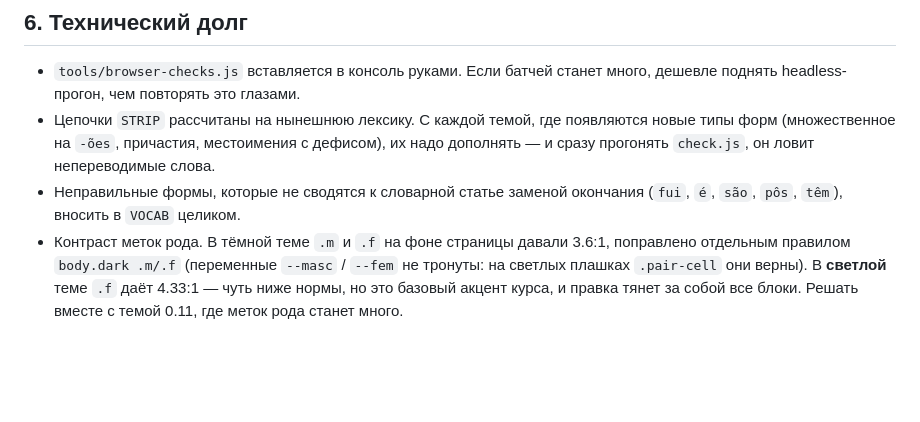
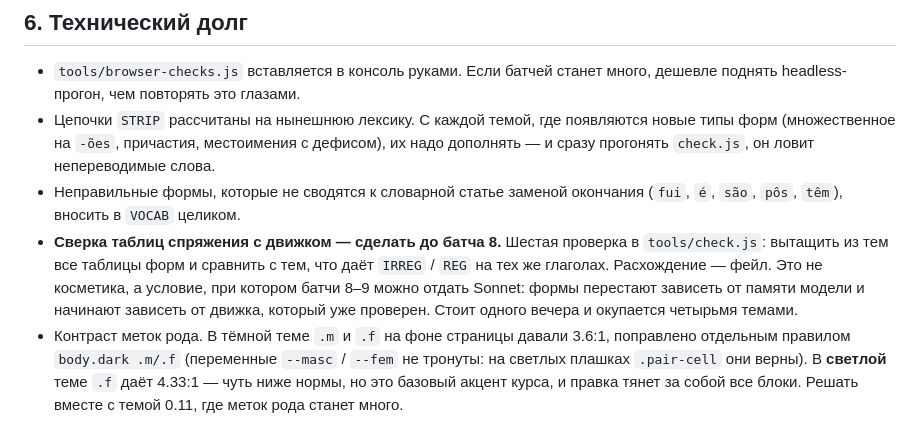
Before and after one commit to StanislavSidorovich/Portuguese, a Markdown page: ROADMAP.md, the part around one of its changes. Drawn GitHub-style; blank space fills up the shorter version.

```diff
--- a/ROADMAP.md
+++ b/ROADMAP.md
@@ -133,6 +165,12 @@ node tools/check.js
   он ловит непереводимые слова.
 * Неправильные формы, которые не сводятся к словарной статье заменой
   окончания (`fui`, `é`, `são`, `pôs`, `têm`), вносить в `VOCAB` целиком.
+* **Сверка таблиц спряжения с движком — сделать до батча 8.** Шестая
+  проверка в `tools/check.js`: вытащить из тем все таблицы форм и сравнить
+  с тем, что даёт `IRREG` / `REG` на тех же глаголах. Расхождение — фейл.
+  Это не косметика, а условие, при котором батчи 8–9 можно отдать Sonnet:
+  формы перестают зависеть от памяти модели и начинают зависеть от движка,
+  который уже проверен. Стоит одного вечера и окупается четырьмя темами.
 * Контраст меток рода. В тёмной теме `.m` и `.f` на фоне страницы давали
   3.6:1, поправлено отдельным правилом `body.dark .m/.f` (переменные
   `--masc` / `--fem` не тронуты: на светлых плашках `.pair-cell` они верны).
```
Also changed, not shown: other parts of ROADMAP.md (+43 -11 lines).
